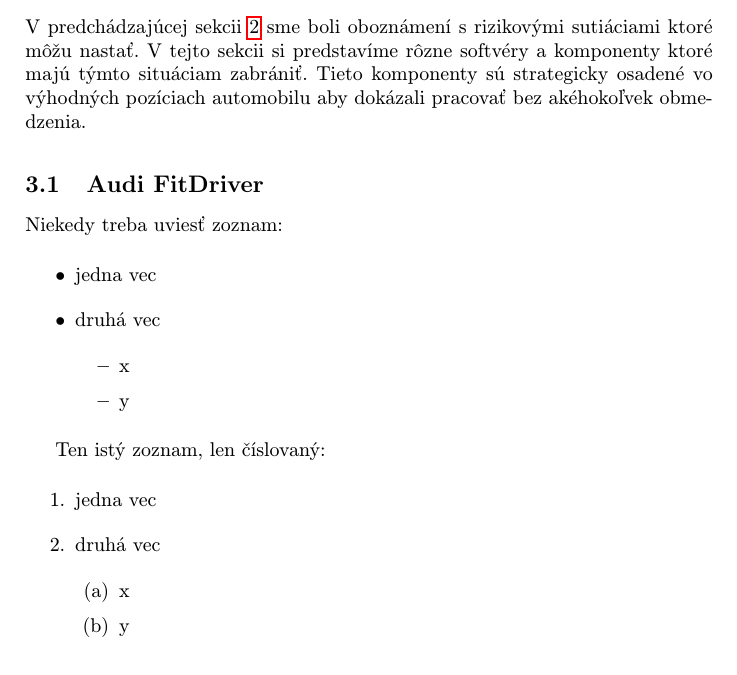
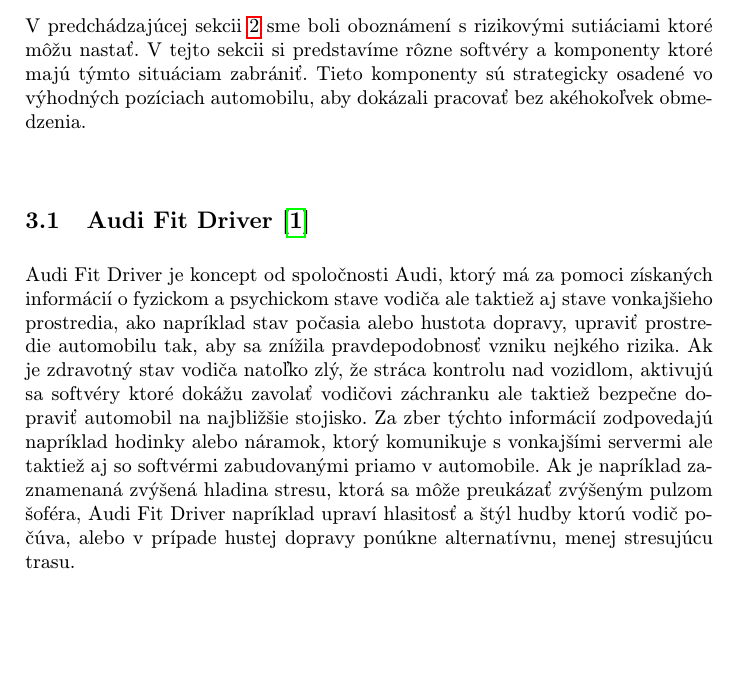
Before and after one commit to Majkl02/MIP_ClanokOG, a LaTeX paper (Hlavny_Clanok.tex): part of page 2 of 3, cut so that both start at the same text, the shorter picture padded with empty space. Compiled offline with pdfLaTeX.

Commit message:
rozpracovana sekcia predstavenie softverov

```diff
--- a/Hlavny_Clanok.tex
+++ b/Hlavny_Clanok.tex
@@ -52,31 +52,11 @@
 
 \section{Predstavenie softvérov a komponentov} \label{predstavenie}
 
-V predchádzajúcej sekcii~\ref{problematika} sme boli oboznámení s rizikovými sutiáciami ktoré môžu nastať. V tejto sekcii si predstavíme rôzne softvéry a komponenty ktoré majú týmto situáciam zabrániť. Tieto komponenty sú strategicky osadené vo výhodných pozíciach automobilu aby dokázali pracovať bez akéhokoľvek obmedzenia.
+V predchádzajúcej sekcii~\ref{problematika} sme boli oboznámení s rizikovými sutiáciami ktoré môžu nastať. V tejto sekcii si predstavíme rôzne softvéry a komponenty ktoré majú týmto situáciam zabrániť. Tieto komponenty sú strategicky osadené vo výhodných pozíciach automobilu, aby dokázali pracovať bez akéhokoľvek obmedzenia.
 
-\subsection{Audi FitDriver} \label{predstavenie:audi}
+\subsection{Audi Fit Driver\cite{main}} \label{predstavenie:audi}
 
-Niekedy treba uviesť zoznam:
-
-\begin{itemize}
-\item jedna vec
-\item druhá vec
-	\begin{itemize}
-	\item x
-	\item y
-	\end{itemize}
-\end{itemize}
-
-Ten istý zoznam, len číslovaný:
-
-\begin{enumerate}
-\item jedna vec
-\item druhá vec
-	\begin{enumerate}
-	\item x
-	\item y
-	\end{enumerate}
-\end{enumerate}
+Audi Fit Driver je koncept od spoločnosti Audi, ktorý má za pomoci získaných informácií o fyzickom a psychickom stave vodiča ale taktiež aj stave vonkajšieho prostredia, ako napríklad stav počasia alebo hustota dopravy, upraviť prostredie automobilu tak, aby sa znížila pravdepodobnosť vzniku nejkého rizika. Ak je zdravotný stav vodiča natoľko zlý, že stráca kontrolu nad vozidlom, aktivujú sa softvéry ktoré dokážu zavolať vodičovi záchranku ale taktiež bezpečne dopraviť automobil na najbližšie stojisko. Za zber týchto informácií zodpovedajú napríklad hodinky alebo náramok, ktorý komunikuje s vonkajšími servermi ale taktiež aj so softvérmi zabudovanými priamo v automobile. Ak je napríklad zaznamenaná zvýšená hladina stresu, ktorá sa môže preukázať zvýšeným pulzom šoféra, Audi Fit Driver napríklad upraví hlasitosť a štýl hudby ktorú vodič počúva, alebo v prípade hustej dopravy ponúkne alternatívnu, menej stresujúcu trasu.
 
 
 \subsection{Pasenger monitoring using AI radar} \label{predstavenie:radar}
```
Also changed, not shown: Hlavny_Clanok.pdf, 2 other files.
